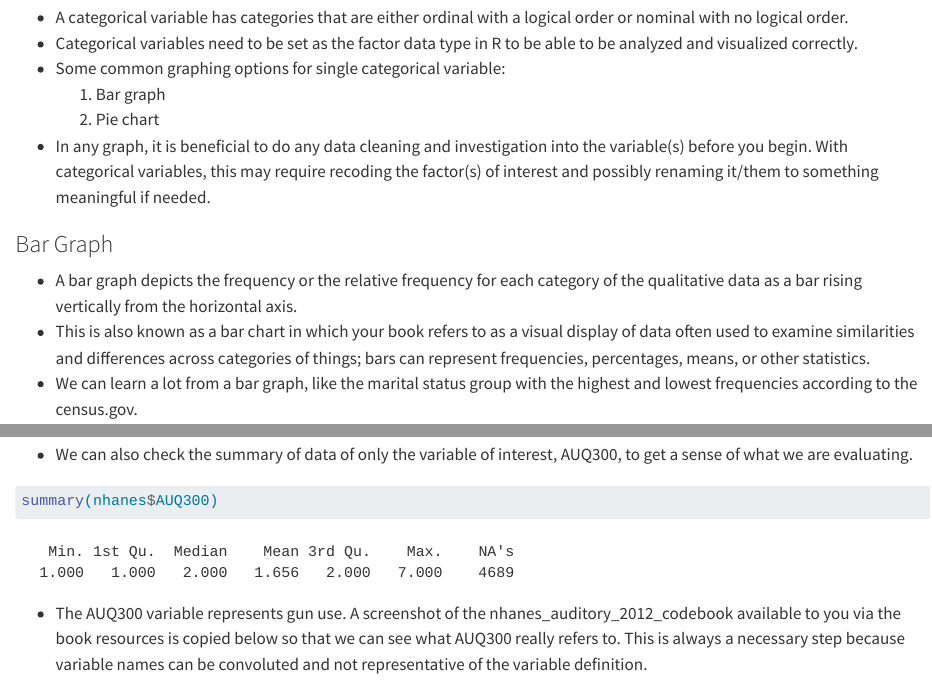
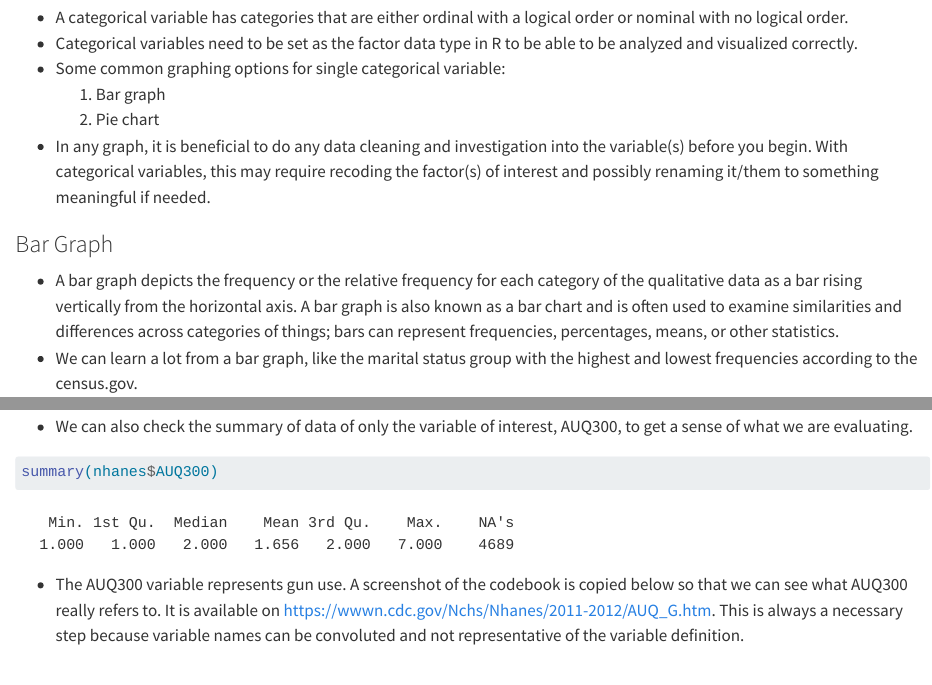
Before and after one commit to SchlosserPG/Stat, a Quarto document (dataviz.qmd): the page in a window 1100 px wide, from 1450 px down, and a second part further down, joined at a grey line. Rendered offline with R 4.5, knitr and Pandoc in place of Quarto, with nearby package versions; code that draws random numbers runs with fixed seeds of ours; long lines of code are wrapped.

Commit message:
Updated Data Viz

````diff
--- a/dataviz.qmd
+++ b/dataviz.qmd
@@ -62,8 +62,7 @@ knitr::opts_chunk$set(echo=TRUE, tidy.opts = list(width.cutoff = 70), tidy = TRU
 
 ### Bar Graph
 
--   A bar graph depicts the frequency or the relative frequency for each category of the qualitative data as a bar rising vertically from the horizontal axis.
--   This is also known as a bar chart in which your book refers to as a visual display of data often used to examine similarities and differences across categories of things; bars can represent frequencies, percentages, means, or other statistics.
+-   A bar graph depicts the frequency or the relative frequency for each category of the qualitative data as a bar rising vertically from the horizontal axis. A bar graph is also known as a bar chart and is often used to examine similarities and differences across categories of things; bars can represent frequencies, percentages, means, or other statistics.
 -   We can learn a lot from a bar graph, like the marital status group with the highest and lowest frequencies according to the census.gov.
 
 ```{r, echo=FALSE, message=FALSE, warning=FALSE, fig.alt = "Bar Chart Example"}
@@ -140,7 +139,7 @@ head(nhanes)
 summary(nhanes$AUQ300)
 ```
 
--   The AUQ300 variable represents gun use. A screenshot of the nhanes_auditory_2012_codebook available to you via the book resources is copied below so that we can see what AUQ300 really refers to. This is always a necessary step because variable names can be convoluted and not representative of the variable definition.
+-   The AUQ300 variable represents gun use. A screenshot of the codebook is copied below so that we can see what AUQ300 really refers to. It is available on https://wwwn.cdc.gov/Nchs/Nhanes/2011-2012/AUQ_G.htm. This is always a necessary step because variable names can be convoluted and not representative of the variable definition.
 
 ![AUQ300](Pictures/Ch3/AUQ300.png "Snippit of the AUQ300 Variable in the Codebook")
 
````
Also changed, not shown: docs/search.json, dataviz.qmd (2 more changed lines), 2 other files.
